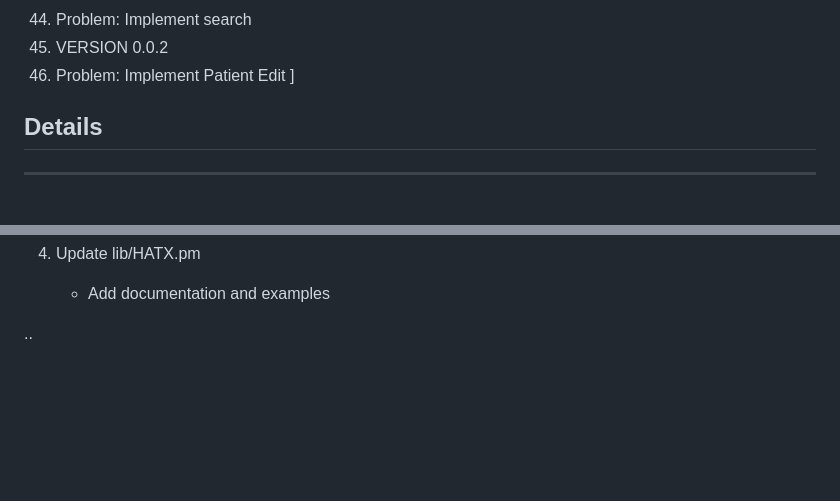
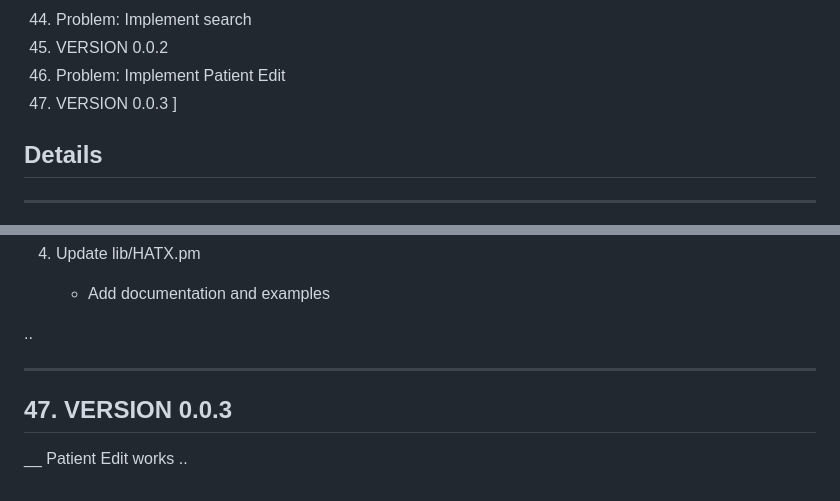
Before and after one commit to hoekit/rural-clinic, a Markdown page: Changelog.md, 2 parts joined by grey strips. Rendered like a GitHub page; blank space fills up the shorter version.

Commit message:
VERSION 0.0.3

```diff
--- a/Changelog.md
+++ b/Changelog.md
@@ -48,6 +48,7 @@
 44. Problem: Implement search
 45. VERSION 0.0.2
 46. Problem: Implement Patient Edit
+47. VERSION 0.0.3
 ]
 
 ## Details
@@ -1549,3 +1550,9 @@ __ Other Incidental Changes
     - Add documentation and examples
 
 ..
+
+----
+<a id="47"></a>
+## 47. VERSION 0.0.3
+__ Patient Edit works
+..
```
